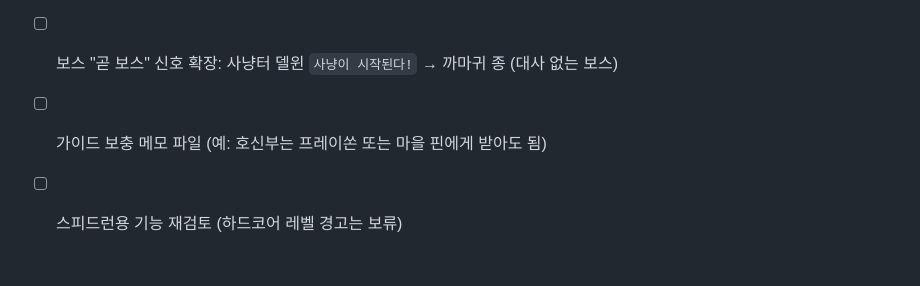
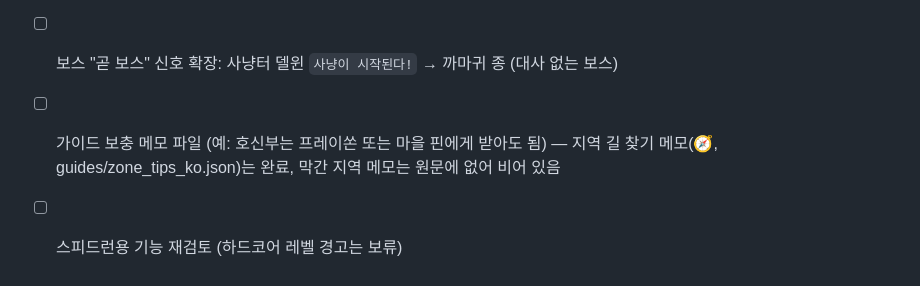
Before and after one commit to ktu0216/poe2-saegida, a Markdown page: TODO.md, the part around the change. GitHub-like rendering.

Commit message:
TODO: 지역 길 찾기 메모 반영

```diff
--- a/TODO.md
+++ b/TODO.md
@@ -38,5 +38,5 @@
 ## 보류 / 검토 중
 - [x] 퀘스트 패시브 출처가 12곳 채워지면 가이드 단계에 🎁 퀘스트 패시브 표시 (`guides/quest_passives_ko.json`)
 - [ ] 보스 "곧 보스" 신호 확장: 사냥터 델윈 `사냥이 시작된다!` → 까마귀 종 (대사 없는 보스)
-- [ ] 가이드 보충 메모 파일 (예: 호신부는 프레이쏜 또는 마을 핀에게 받아도 됨)
+- [ ] 가이드 보충 메모 파일 (예: 호신부는 프레이쏜 또는 마을 핀에게 받아도 됨) — 지역 길 찾기 메모(🧭, guides/zone_tips_ko.json)는 완료, 막간 지역 메모는 원문에 없어 비어 있음
 - [ ] 스피드런용 기능 재검토 (하드코어 레벨 경고는 보류)
```
